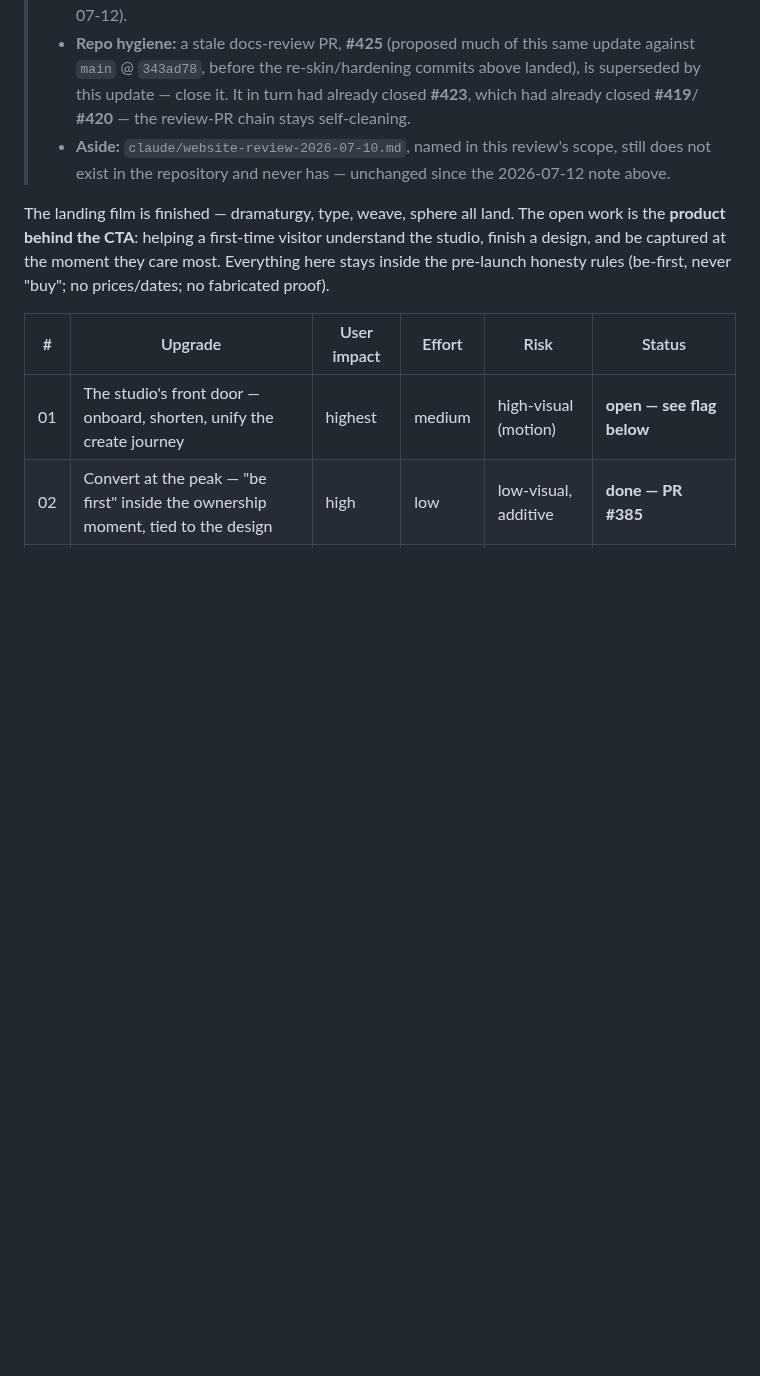
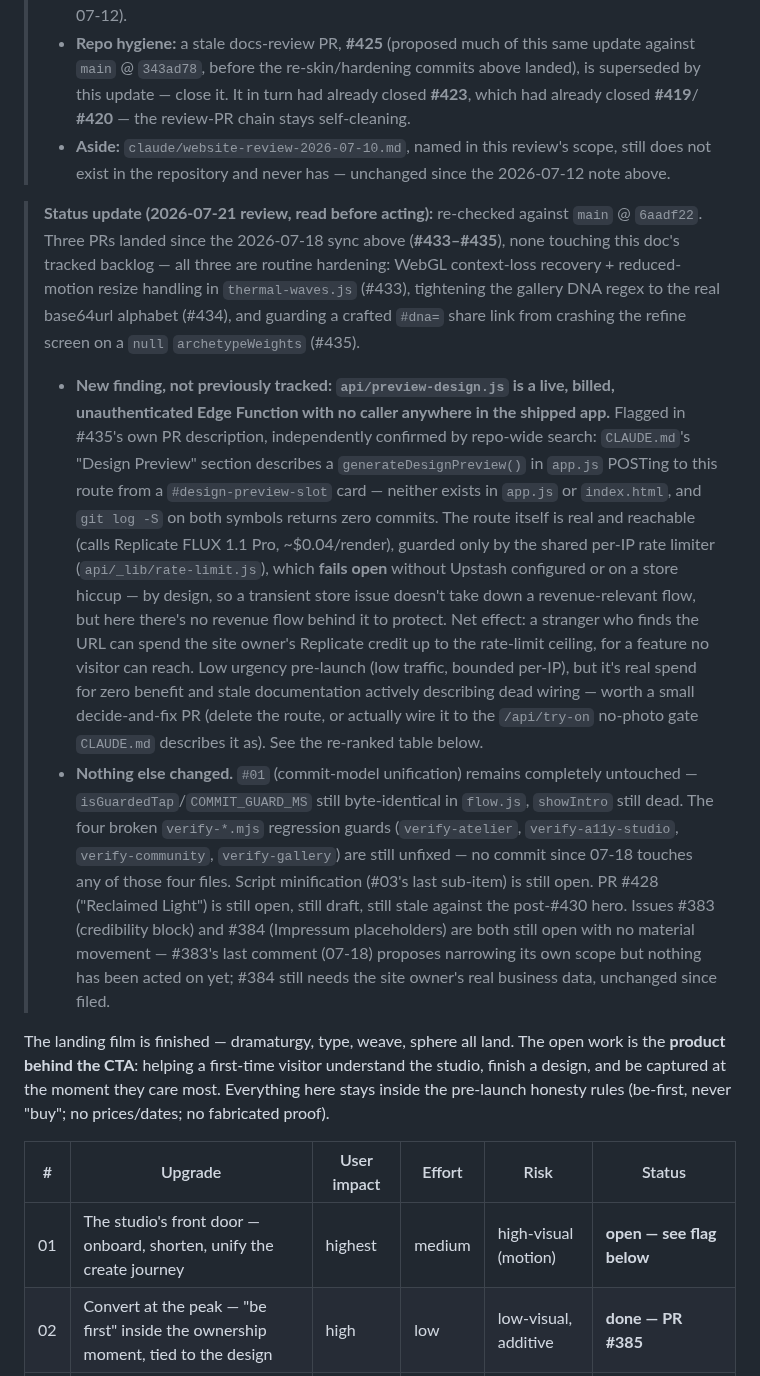
Before and after one commit to Yanisleomoser/UrbanRevolution, a Markdown page: docs/WEBSITE-IMPROVEMENTS.md, the part around one of its changes. GitHub-like rendering; blank space fills up the shorter version.

```diff
--- a/docs/WEBSITE-IMPROVEMENTS.md
+++ b/docs/WEBSITE-IMPROVEMENTS.md
@@ -227,6 +227,47 @@
 >   scope, still does not exist in the repository and never has — unchanged
 >   since the 2026-07-12 note above.
 
+> **Status update (2026-07-21 review, read before acting):** re-checked
+> against `main` @ `6aadf22`. Three PRs landed since the 2026-07-18 sync
+> above (**#433–#435**), none touching this doc's tracked backlog — all
+> three are routine hardening: WebGL context-loss recovery + reduced-motion
+> resize handling in `thermal-waves.js` (#433), tightening the gallery DNA
+> regex to the real base64url alphabet (#434), and guarding a crafted
+> `#dna=` share link from crashing the refine screen on a `null`
+> `archetypeWeights` (#435).
+> - **New finding, not previously tracked: `api/preview-design.js` is a
+>   live, billed, unauthenticated Edge Function with no caller anywhere in
+>   the shipped app.** Flagged in #435's own PR description, independently
+>   confirmed by repo-wide search: `CLAUDE.md`'s "Design Preview" section
+>   describes a `generateDesignPreview()` in `app.js` POSTing to this route
+>   from a `#design-preview-slot` card — neither exists in `app.js` or
+>   `index.html`, and `git log -S` on both symbols returns zero commits.
+>   The route itself is real and reachable (calls Replicate FLUX 1.1 Pro,
+>   ~$0.04/render), guarded only by the shared per-IP rate limiter
+>   (`api/_lib/rate-limit.js`), which **fails open** without Upstash
+>   configured or on a store hiccup — by design, so a transient store issue
+>   doesn't take down a revenue-relevant flow, but here there's no revenue
+>   flow behind it to protect. Net effect: a stranger who finds the URL can
+>   spend the site owner's Replicate credit up to the rate-limit ceiling,
+>   for a feature no visitor can reach. Low urgency pre-launch (low traffic,
+>   bounded per-IP), but it's real spend for zero benefit and stale
+>   documentation actively describing dead wiring — worth a small
+>   decide-and-fix PR (delete the route, or actually wire it to the
+>   `/api/try-on` no-photo gate `CLAUDE.md` describes it as). See the
+>   re-ranked table below.
+> - **Nothing else changed.** `#01` (commit-model unification) remains
+>   completely untouched — `isGuardedTap`/`COMMIT_GUARD_MS` still
+>   byte-identical in `flow.js`, `showIntro` still dead. The four broken
+>   `verify-*.mjs` regression guards (`verify-atelier`, `verify-a11y-studio`,
+>   `verify-community`, `verify-gallery`) are still unfixed — no commit
+>   since 07-18 touches any of those four files. Script minification (#03's
+>   last sub-item) is still open. PR #428 ("Reclaimed Light") is still open,
+>   still draft, still stale against the post-#430 hero. Issues #383
+>   (credibility block) and #384 (Impressum placeholders) are both still
+>   open with no material movement — #383's last comment (07-18) proposes
+>   narrowing its own scope but nothing has been acted on yet; #384 still
+>   needs the site owner's real business data, unchanged since filed.
+
 The landing film is finished — dramaturgy, type, weave, sphere all land. The
 open work is the **product behind the CTA**: helping a first-time visitor
 understand the studio, finish a design, and be captured at the moment they
```
Also changed, not shown: other parts of docs/WEBSITE-IMPROVEMENTS.md (+22 -22 lines).
